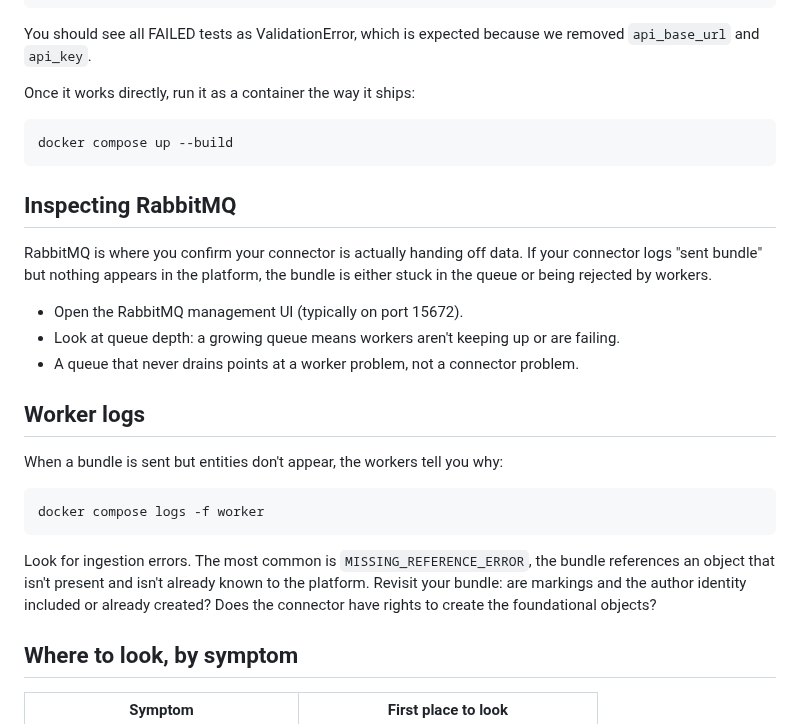
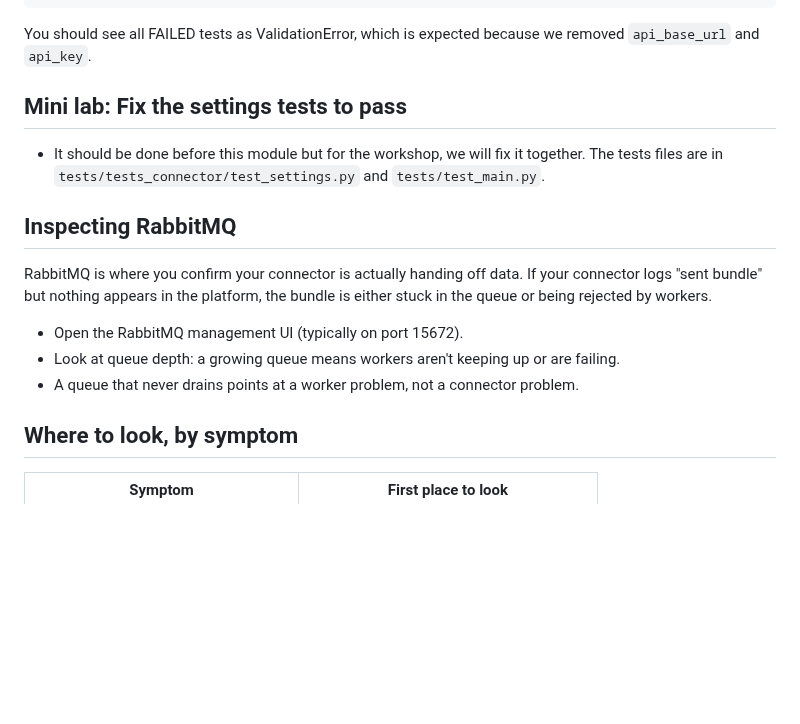
Before and after one commit to OpenCTI-Platform/connector-workshop, a Markdown page: docs/04-testing-debugging.md, the part around one of its changes. GitHub-like rendering; blank space fills up the shorter version.

````diff
--- a/docs/04-testing-debugging.md
+++ b/docs/04-testing-debugging.md
@@ -24,11 +24,9 @@ pytest -vv
 
 You should see all FAILED tests as ValidationError, which is expected because we removed `api_base_url` and `api_key`.
 
-Once it works directly, run it as a container the way it ships:
+## Mini lab: Fix the settings tests to pass
 
-```bash
-docker compose up --build
-```
+- It should be done before this module but for the workshop, we will fix it together. The tests files are in `tests/tests_connector/test_settings.py` and `tests/test_main.py`.
 
 ## Inspecting RabbitMQ
 
@@ -37,16 +35,6 @@ RabbitMQ is where you confirm your connector is actually handing off data. If yo
 - Open the RabbitMQ management UI (typically on port 15672).
 - Look at queue depth: a growing queue means workers aren't keeping up or are failing.
 - A queue that never drains points at a worker problem, not a connector problem.
-
-## Worker logs
-
-When a bundle is sent but entities don't appear, the workers tell you why:
-
-```bash
-docker compose logs -f worker
-```
-
-Look for ingestion errors. The most common is `MISSING_REFERENCE_ERROR`, the bundle references an object that isn't present and isn't already known to the platform. Revisit your bundle: are markings and the author identity included or already created? Does the connector have rights to create the foundational objects?
 
 ## Where to look, by symptom
 
````
Also changed, not shown: other parts of docs/04-testing-debugging.md (+25 -0 lines), docs/03-best-practices.md (+1 -1 lines), docs/05-contributing.md (+2 -1 lines), docs/media/functional-error.png (added), docs/media/missing-reference-error.png (added), docs/media/work-error-1.png (added), docs/media/work-error-2.png (added).
